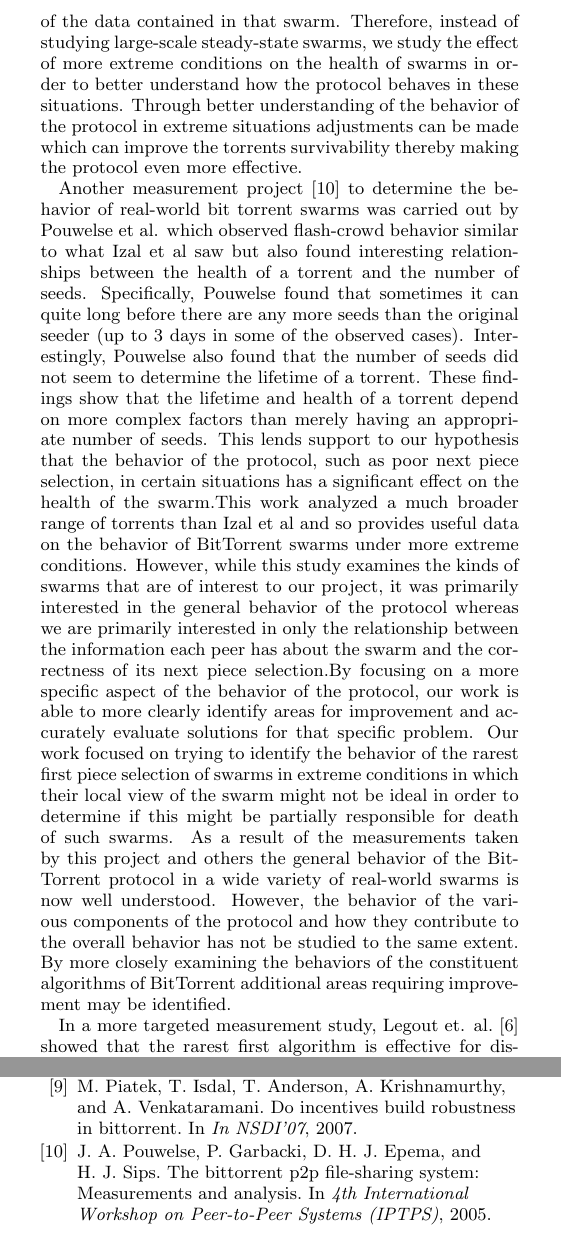
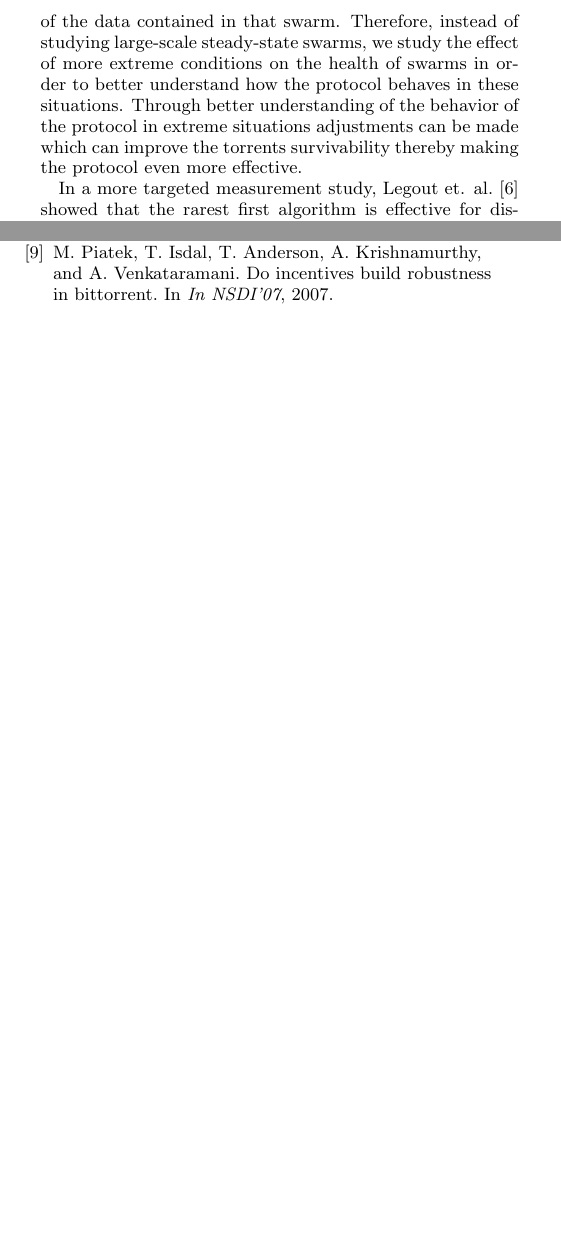
Before and after one commit to jimstevens2001/711paper, a LaTeX paper (btsim.tex, which reads related.tex): two parts of the columns of pages 2 and 6 of 6, joined at a grey line, cut so that both start at the same text, the shorter picture padded with empty space. Compiled offline with pdfLaTeX.

Commit message:
related work butchering

```diff
--- a/related.tex
+++ b/related.tex
@@ -54,39 +54,39 @@ situations. Through better understanding of the behavior of the protocol
 in extreme situations adjustments can be made which can improve the
 torrents survivability thereby making the protocol even more effective.
 
-Another measurement project \cite{pouwelse} to determine the behavior of real-world
-bit torrent swarms was carried out by Pouwelse et al. which observed
-flash-crowd behavior similar to what Izal et al saw but also found
-interesting relationships between the health of a torrent and the number
-of seeds. Specifically, Pouwelse found that sometimes it can quite long
-before there are any more seeds than the original seeder (up to 3 days
-in some of the observed cases). Interestingly, Pouwelse also found
-that the number of seeds did not seem to determine the lifetime of a
-torrent. These findings show that the lifetime and health of a torrent
-depend on more complex factors than merely having an appropriate number
-of seeds. This lends support to our hypothesis that the behavior of the
-protocol, such as poor next piece selection, in certain situations has a
-significant effect on the health of the swarm.This work analyzed a much
-broader range of torrents than Izal et al and so provides useful data on
-the behavior of BitTorrent swarms under more extreme conditions. However,
-while this study examines the kinds of swarms that are of interest to
-our project, it was primarily interested in the general behavior of the
-protocol whereas we are primarily interested in only the relationship
-between the information each peer has about the swarm and the correctness
-of its next piece selection.By focusing on a more specific aspect of
-the behavior of the protocol, our work is able to more clearly identify
-areas for improvement and accurately evaluate solutions for that specific
-problem. Our work focused on trying to identify the behavior of the
-rarest first piece selection of swarms in extreme conditions in which
-their local view of the swarm might not be ideal in order to determine
-if this might be partially responsible for death of such swarms. As a
-result of the measurements taken by this project and others the general
-behavior of the BitTorrent protocol in a wide variety of real-world swarms
-is now well understood. However, the behavior of the various components
-of the protocol and how they contribute to the overall behavior has not
-be studied to the same extent. By more closely examining the behaviors
-of the constituent algorithms of BitTorrent additional areas requiring
-improvement may be identified.
+%Another measurement project \cite{pouwelse} to determine the behavior of real-world
+%bit torrent swarms was carried out by Pouwelse et al. which observed
+%flash-crowd behavior similar to what Izal et al saw but also found
+%interesting relationships between the health of a torrent and the number
+%of seeds. Specifically, Pouwelse found that sometimes it can quite long
+%before there are any more seeds than the original seeder (up to 3 days
+%in some of the observed cases). Interestingly, Pouwelse also found
+%that the number of seeds did not seem to determine the lifetime of a
+%torrent. These findings show that the lifetime and health of a torrent
+%depend on more complex factors than merely having an appropriate number
+%of seeds. This lends support to our hypothesis that the behavior of the
+%protocol, such as poor next piece selection, in certain situations has a
+%significant effect on the health of the swarm.This work analyzed a much
+%broader range of torrents than Izal et al and so provides useful data on
+%the behavior of BitTorrent swarms under more extreme conditions. However,
+%while this study examines the kinds of swarms that are of interest to
+%our project, it was primarily interested in the general behavior of the
+%protocol whereas we are primarily interested in only the relationship
+%between the information each peer has about the swarm and the correctness
+%of its next piece selection.By focusing on a more specific aspect of
+%the behavior of the protocol, our work is able to more clearly identify
+%areas for improvement and accurately evaluate solutions for that specific
+%problem. Our work focused on trying to identify the behavior of the
+%rarest first piece selection of swarms in extreme conditions in which
+%their local view of the swarm might not be ideal in order to determine
+%if this might be partially responsible for death of such swarms. As a
+%result of the measurements taken by this project and others the general
+%behavior of the BitTorrent protocol in a wide variety of real-world swarms
+%is now well understood. However, the behavior of the various components
+%of the protocol and how they contribute to the overall behavior has not
+%be studied to the same extent. By more closely examining the behaviors
+%of the constituent algorithms of BitTorrent additional areas requiring
+%improvement may be identified.
 
 In a more targeted measurement study, Legout et. al. \cite{legout:1} showed
 that the rarest first algorithm is effective for distributing rare
```
